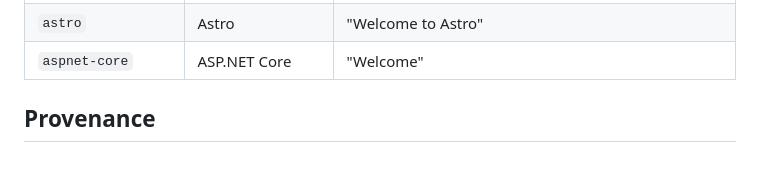
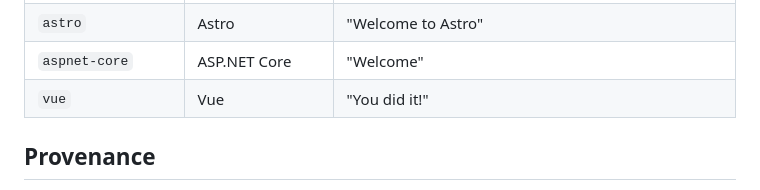
Before and after one commit to MichalAFerber/default-web-pages, a Markdown page: README.md, the part around the change. Drawn GitHub-style; blank space fills up the shorter version.

```diff
--- a/README.md
+++ b/README.md
@@ -86,6 +86,7 @@ Web-framework scaffolds - the page a new app shows before you've written any of
 | `python-http-server` | Python http.server | "Error response" |
 | `astro`       | Astro            | "Welcome to Astro" |
 | `aspnet-core` | ASP.NET Core     | "Welcome" |
+| `vue`         | Vue              | "You did it!" |
 
 ## Provenance
 
```
Also changed, not shown: NOTICE.md (+1 -0 lines), SOURCES.md (+1 -0 lines).
